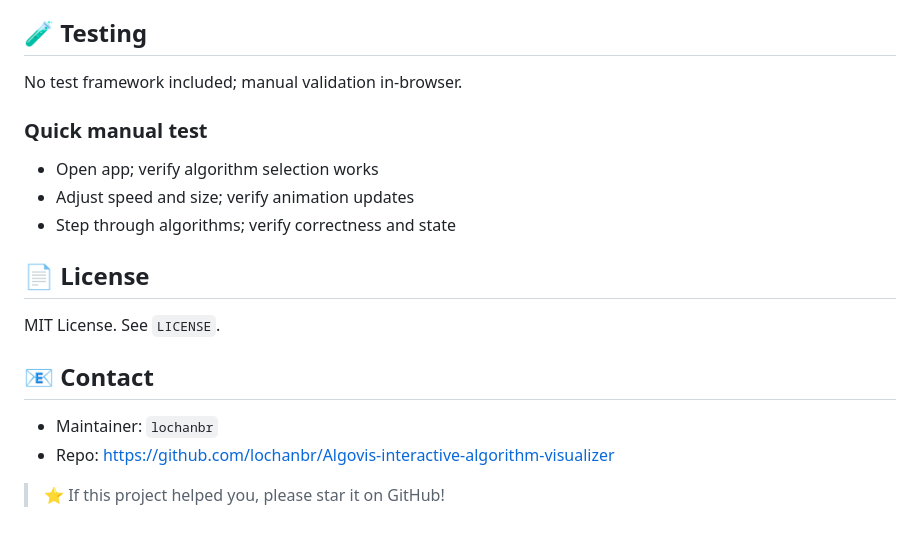
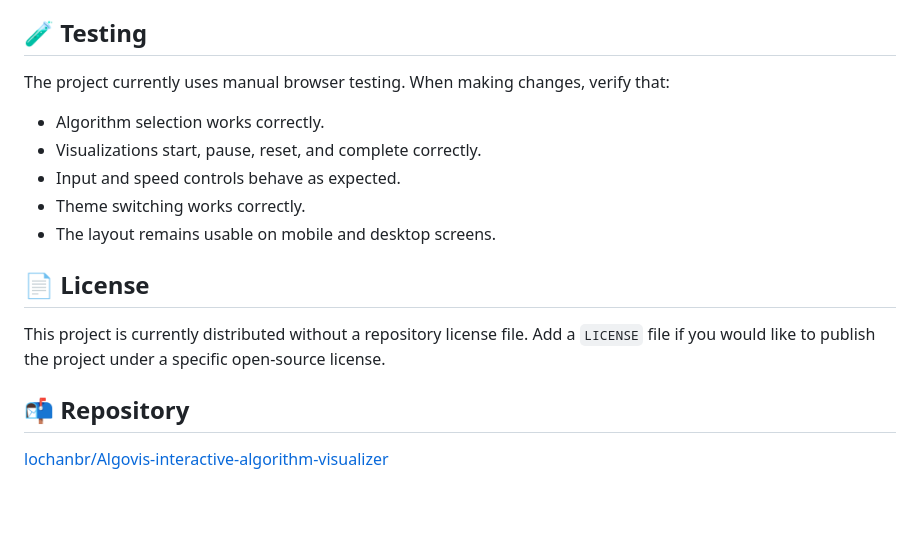
Before and after one commit to lochanbr/Algovis-interactive-algorithm-visualizer, a Markdown page: README.md, the part around one of its changes. GitHub-like rendering.

```diff
--- a/README.md
+++ b/README.md
@@ -132,20 +117,18 @@ Contributions are welcome!
 
 ## 🧪 Testing
 
-No test framework included; manual validation in-browser.
+The project currently uses manual browser testing. When making changes, verify that:
 
-### Quick manual test
-- Open app; verify algorithm selection works
-- Adjust speed and size; verify animation updates
-- Step through algorithms; verify correctness and state
+- Algorithm selection works correctly.
+- Visualizations start, pause, reset, and complete correctly.
+- Input and speed controls behave as expected.
+- Theme switching works correctly.
+- The layout remains usable on mobile and desktop screens.
 
 ## 📄 License
 
-MIT License. See `LICENSE`.
+This project is currently distributed without a repository license file. Add a `LICENSE` file if you would like to publish the project under a specific open-source license.
 
-## 📧 Contact
+## 📬 Repository
 
-- Maintainer: `lochanbr`
-- Repo: https://github.com/lochanbr/Algovis-interactive-algorithm-visualizer
-
-> ⭐ If this project helped you, please star it on GitHub!
+[lochanbr/Algovis-interactive-algorithm-visualizer](https://github.com/lochanbr/Algovis-interactive-algorithm-visualizer)
```
Also changed, not shown: other parts of README.md (+75 -90 lines).
